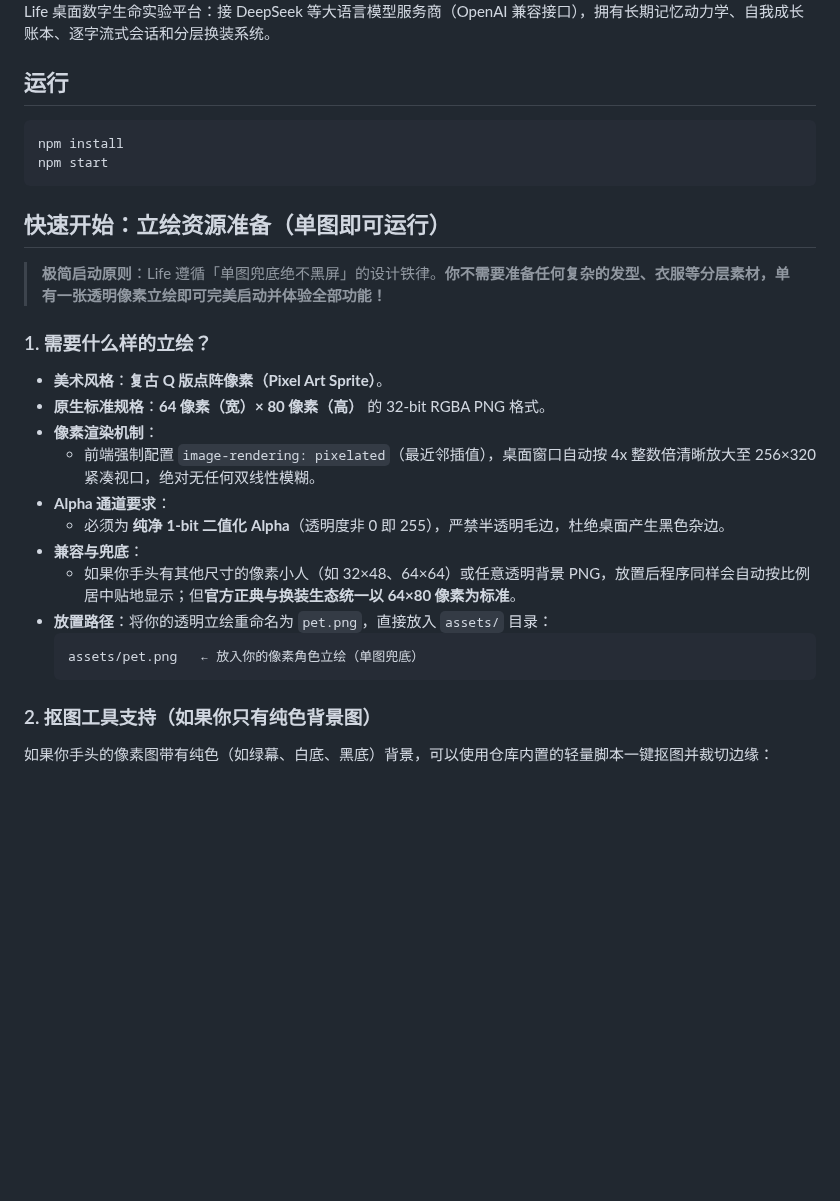
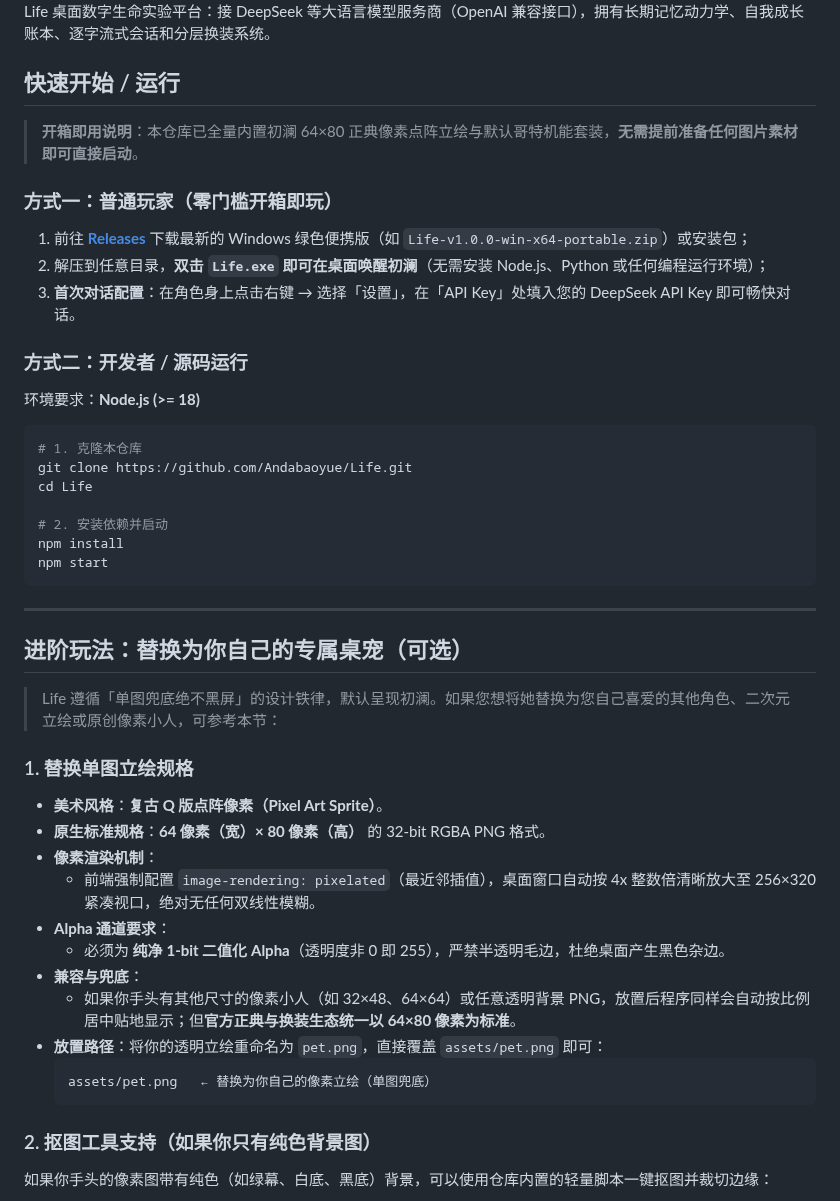
Before and after one commit to andabaoyue/Life, a Markdown page: README.md, the part around the change. Drawn GitHub-style; blank space fills up the shorter version.

Commit message:
﻿docs(readme): 优化运行与快速开始结构，分流普通玩家开箱即用与开发者模式

````diff
--- a/README.md
+++ b/README.md
@@ -16,18 +16,37 @@
 
 Life 桌面数字生命实验平台：接 DeepSeek 等大语言模型服务商（OpenAI 兼容接口），拥有长期记忆动力学、自我成长账本、逐字流式会话和分层换装系统。
 
-## 运行
+## 快速开始 / 运行
+
+> **开箱即用说明**：本仓库已全量内置初澜 64×80 正典像素点阵立绘与默认哥特机能套装，**无需提前准备任何图片素材即可直接启动**。
+
+### 方式一：普通玩家（零门槛开箱即玩）
+
+1. 前往 **[Releases](https://github.com/Andabaoyue/Life/releases)** 下载最新的 Windows 绿色便携版（如 `Life-v1.0.0-win-x64-portable.zip`）或安装包；
+2. 解压到任意目录，**双击 `Life.exe` 即可在桌面唤醒初澜**（无需安装 Node.js、Python 或任何编程运行环境）；
+3. **首次对话配置**：在角色身上点击右键 → 选择「设置」，在「API Key」处填入您的 DeepSeek API Key 即可畅快对话。
+
+### 方式二：开发者 / 源码运行
+
+环境要求：**Node.js (>= 18)**
 
 ```bash
+# 1. 克隆本仓库
+git clone https://github.com/Andabaoyue/Life.git
+cd Life
+
+# 2. 安装依赖并启动
 npm install
 npm start
 ```
 
-## 快速开始：立绘资源准备（单图即可运行）
+---
 
-> **极简启动原则**：Life 遵循「单图兜底绝不黑屏」的设计铁律。**你不需要准备任何复杂的发型、衣服等分层素材，单有一张透明像素立绘即可完美启动并体验全部功能！**
+## 进阶玩法：替换为你自己的专属桌宠（可选）
 
-### 1. 需要什么样的立绘？
+> Life 遵循「单图兜底绝不黑屏」的设计铁律，默认呈现初澜。如果您想将她替换为您自己喜爱的其他角色、二次元立绘或原创像素小人，可参考本节：
+
+### 1. 替换单图立绘规格
 - **美术风格**：**复古 Q 版点阵像素（Pixel Art Sprite）**。
 - **原生标准规格**：**64 像素（宽）× 80 像素（高）** 的 32-bit RGBA PNG 格式。
 - **像素渲染机制**：
@@ -36,9 +55,9 @@ npm start
   - 必须为 **纯净 1-bit 二值化 Alpha**（透明度非 0 即 255），严禁半透明毛边，杜绝桌面产生黑色杂边。
 - **兼容与兜底**：
   - 如果你手头有其他尺寸的像素小人（如 32×48、64×64）或任意透明背景 PNG，放置后程序同样会自动按比例居中贴地显示；但**官方正典与换装生态统一以 64×80 像素为标准**。
-- **放置路径**：将你的透明立绘重命名为 `pet.png`，直接放入 `assets/` 目录：
+- **放置路径**：将你的透明立绘重命名为 `pet.png`，直接覆盖 `assets/pet.png` 即可：
   ```text
-  assets/pet.png   ← 放入你的像素角色立绘（单图兜底）
+  assets/pet.png   ← 替换为你自己的像素立绘（单图兜底）
   ```
 
 ### 2. 抠图工具支持（如果你只有纯色背景图）
````
